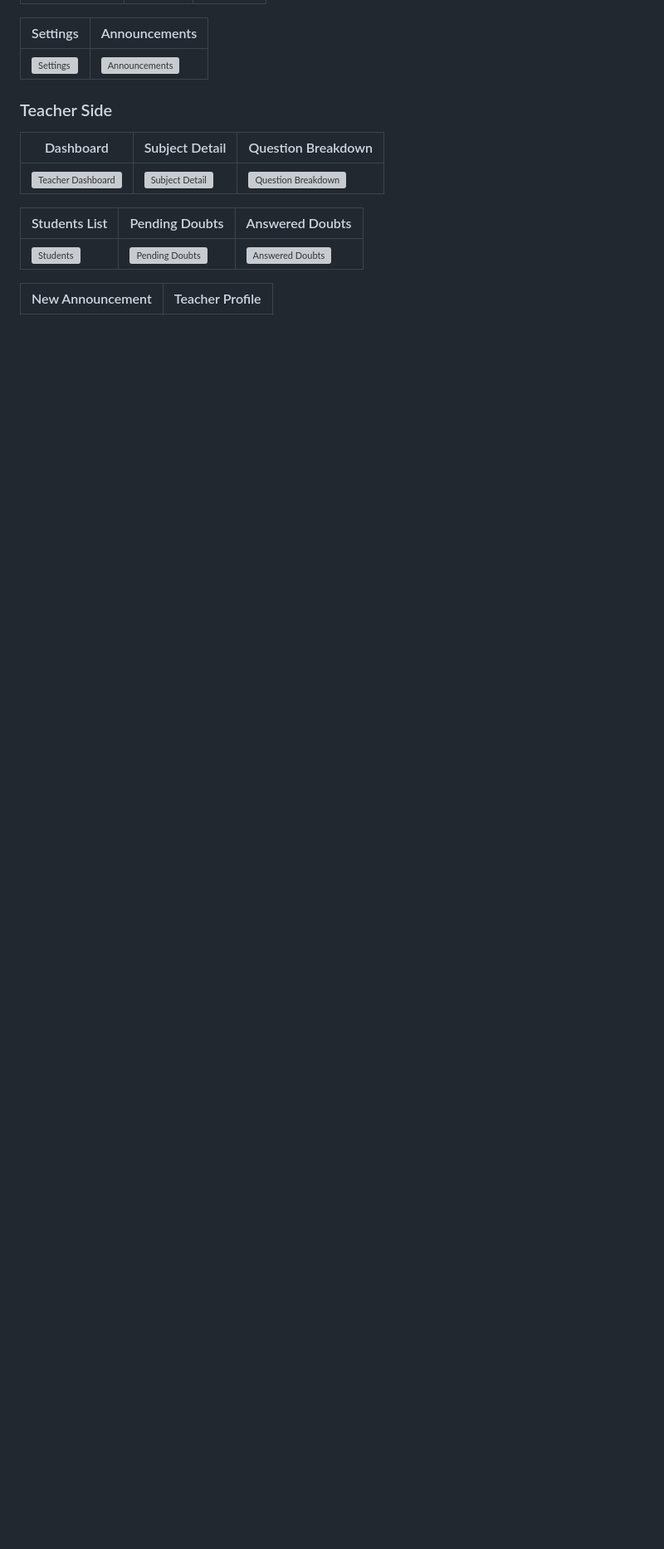
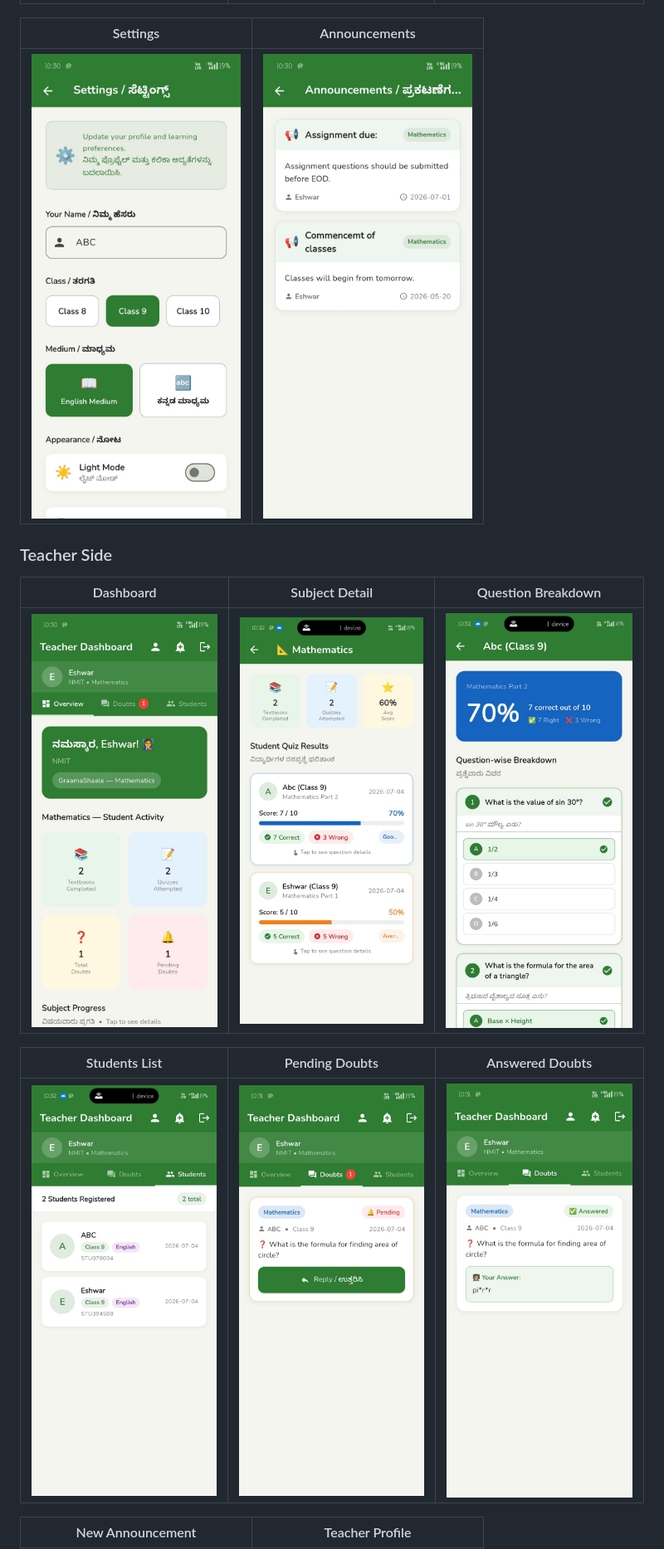
Before and after one commit to Eshwarmp/Graamashaale, a Markdown page: README.md, the part around one of its changes. Shown at 83% size. GitHub-like rendering; blank space fills up the shorter version; grey boxes are pictures that could not be loaded.

```diff
--- a/README.md
+++ b/README.md
@@ -54,16 +54,16 @@ Rural students in Karnataka lack access to quality educational resources, qualif
 
 | Settings | Announcements |
 |---|---|
-| ![Settings](screenshots/10_settings.png) | ![Announcements](screenshots/11_announcements.png) |
+| ![Settings](screenshots/10_settings.jpeg) | ![Announcements](screenshots/11_announcements.jpeg) |
 
 ### Teacher Side
 | Dashboard | Subject Detail | Question Breakdown |
 |---|---|---|
-| ![Teacher Dashboard](screenshots/12_teacher_dashboard.png) | ![Subject Detail](screenshots/16_subject_detail.png) | ![Question Breakdown](screenshots/17_question_breakdown.png) |
+| ![Teacher Dashboard](screenshots/12_teacher_dashboard.jpeg) | ![Subject Detail](screenshots/16_subject_detail.jpeg) | ![Question Breakdown](screenshots/17_question_breakdown.jpeg) |
 
 | Students List | Pending Doubts | Answered Doubts |
 |---|---|---|
-| ![Students](screenshots/15_teacher_students.png) | ![Pending Doubts](screenshots/13_teacher_doubts_pending.png) | ![Answered Doubts](screenshots/14_teacher_doubts_answered.png) |
+| ![Students](screenshots/15_teacher_students.jpeg) | ![Pending Doubts](screenshots/13_teacher_doubts_pending.jpeg) | ![Answered Doubts](screenshots/14_teacher_doubts_answered.jpeg) |
 
 | New Announcement | Teacher Profile |
 |---|---|
```
Also changed, not shown: other parts of README.md (+4 -4 lines).
